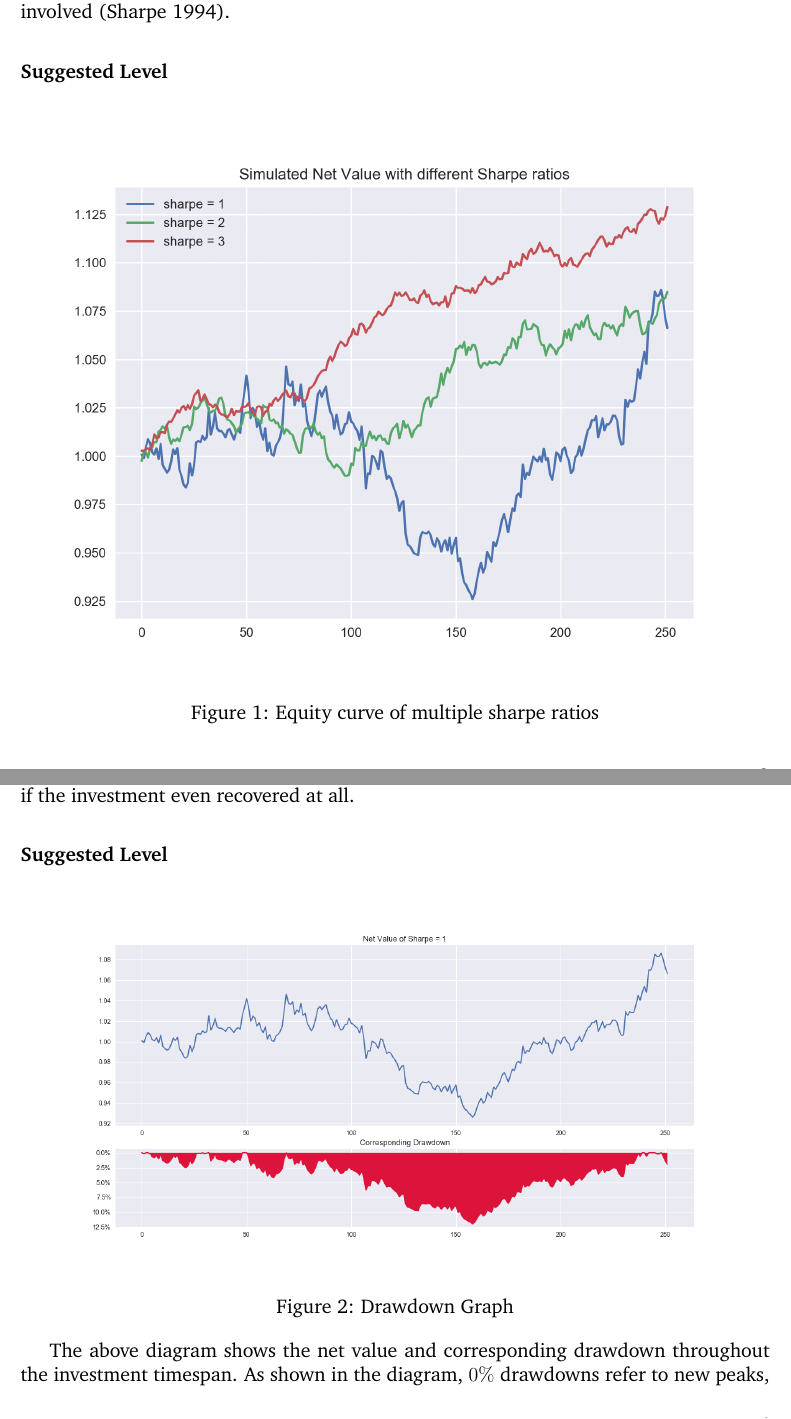
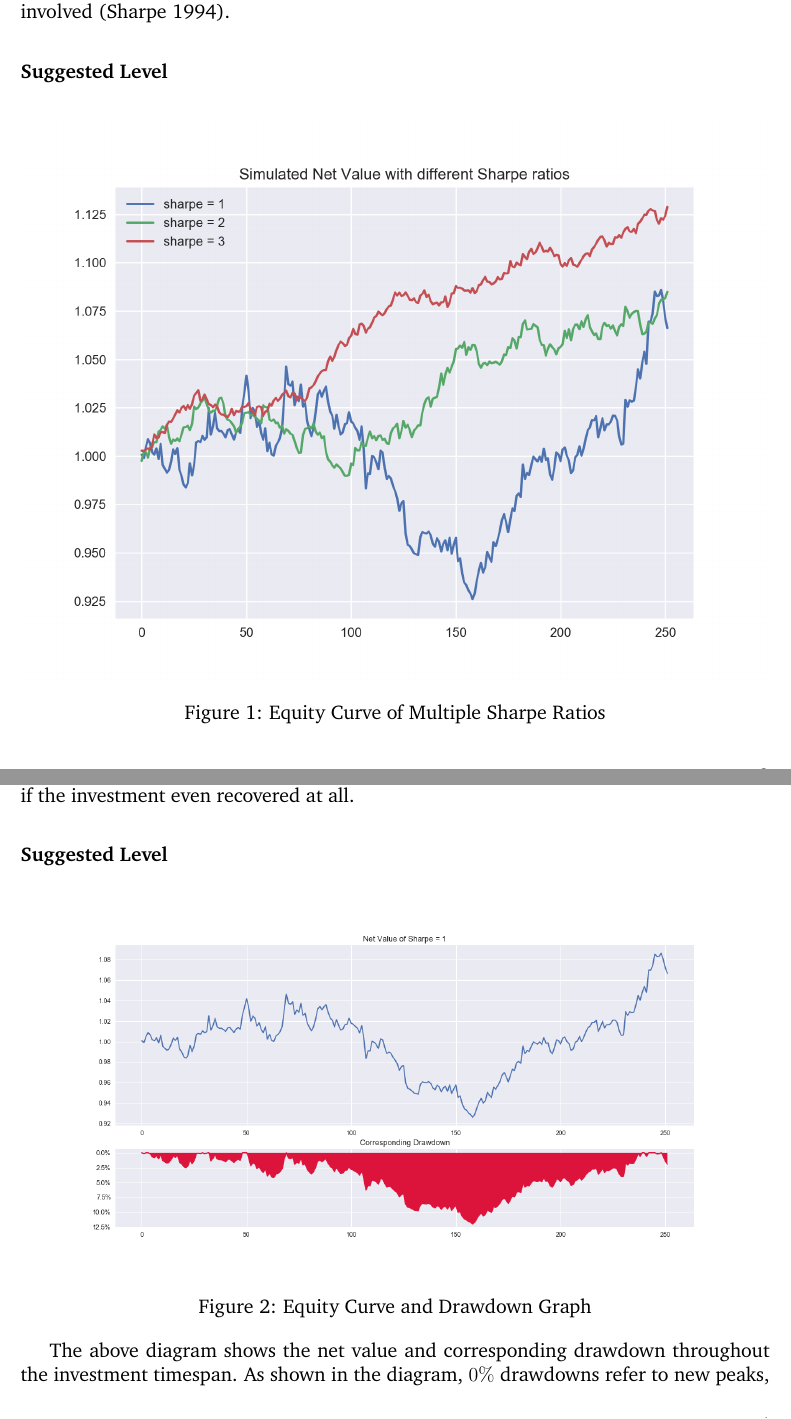
Before and after one commit to exnight/COMP4971C, a LaTeX paper (src/backtest.tex): two parts of pages 4 and 5 of 8, joined at a grey line, cut so that both start at the same text. Compiled offline with pdfLaTeX.

Commit message:
Update figure caption

```diff
--- a/src/backtest.tex
+++ b/src/backtest.tex
@@ -100,7 +100,7 @@ This Sharpe ratio indicates the historical average differential return per unit
 \begin{figure}[h!]
   \centering
   \includegraphics[scale=0.78]{./ref/figure/sharpe_nav_1200.png}
-  \caption{Equity curve of multiple sharpe ratios}
+  \caption{Equity Curve of Multiple Sharpe Ratios}
   \label{fig:sharpe_navs}
 \end{figure}
 
@@ -126,7 +126,7 @@ Note that it only measures the size of the largest loss, not the frequency of la
 \begin{figure}[h!]
   \centering
   \includegraphics[scale=0.39]{./ref/figure/drawdown_nav_600.png}
-  \caption{Drawdown Graph}
+  \caption{Equity Curve and Drawdown Graph}
   \label{fig:drawdown}
 \end{figure}
 
```
Also changed, not shown: dist/backtest.pdf.
